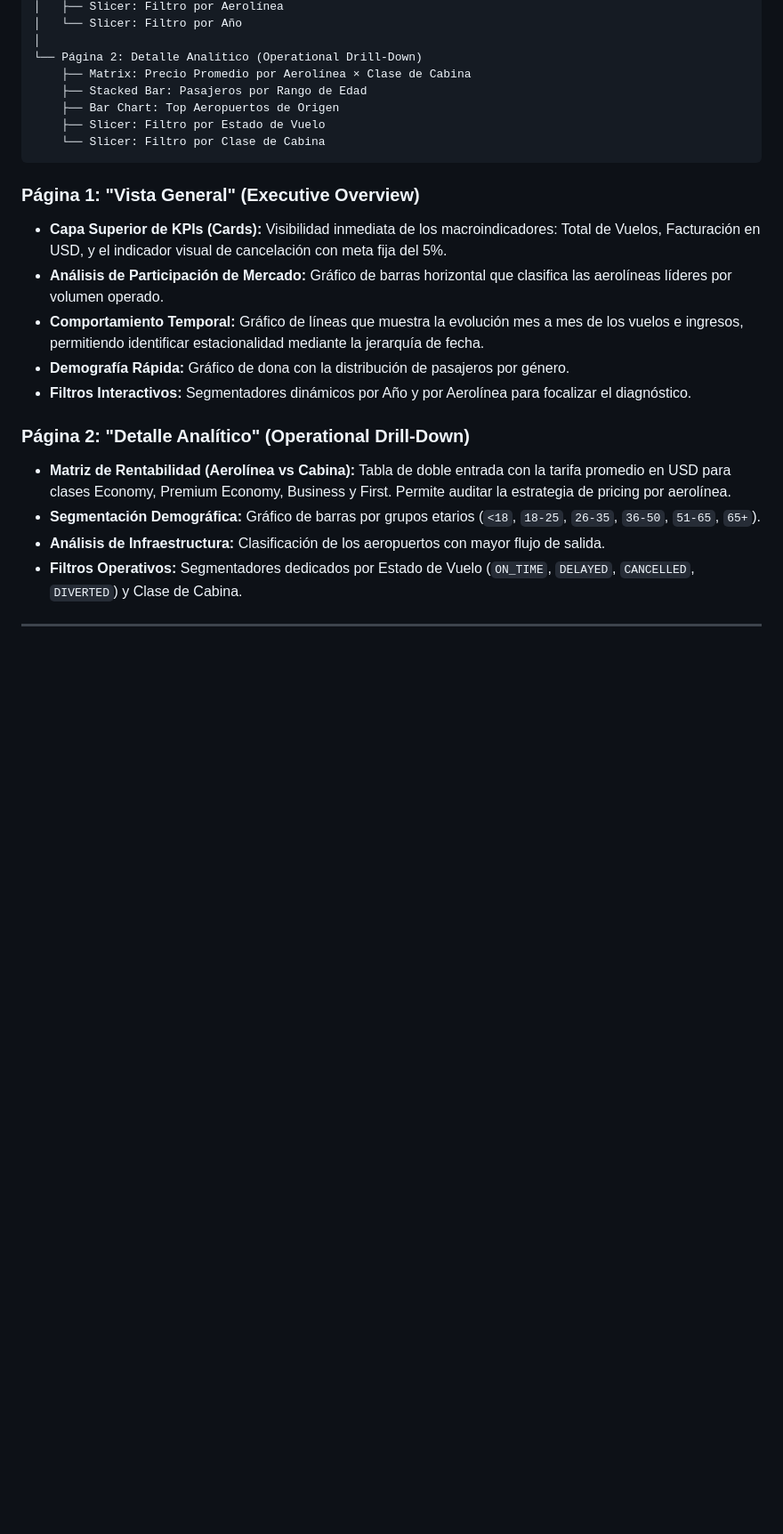
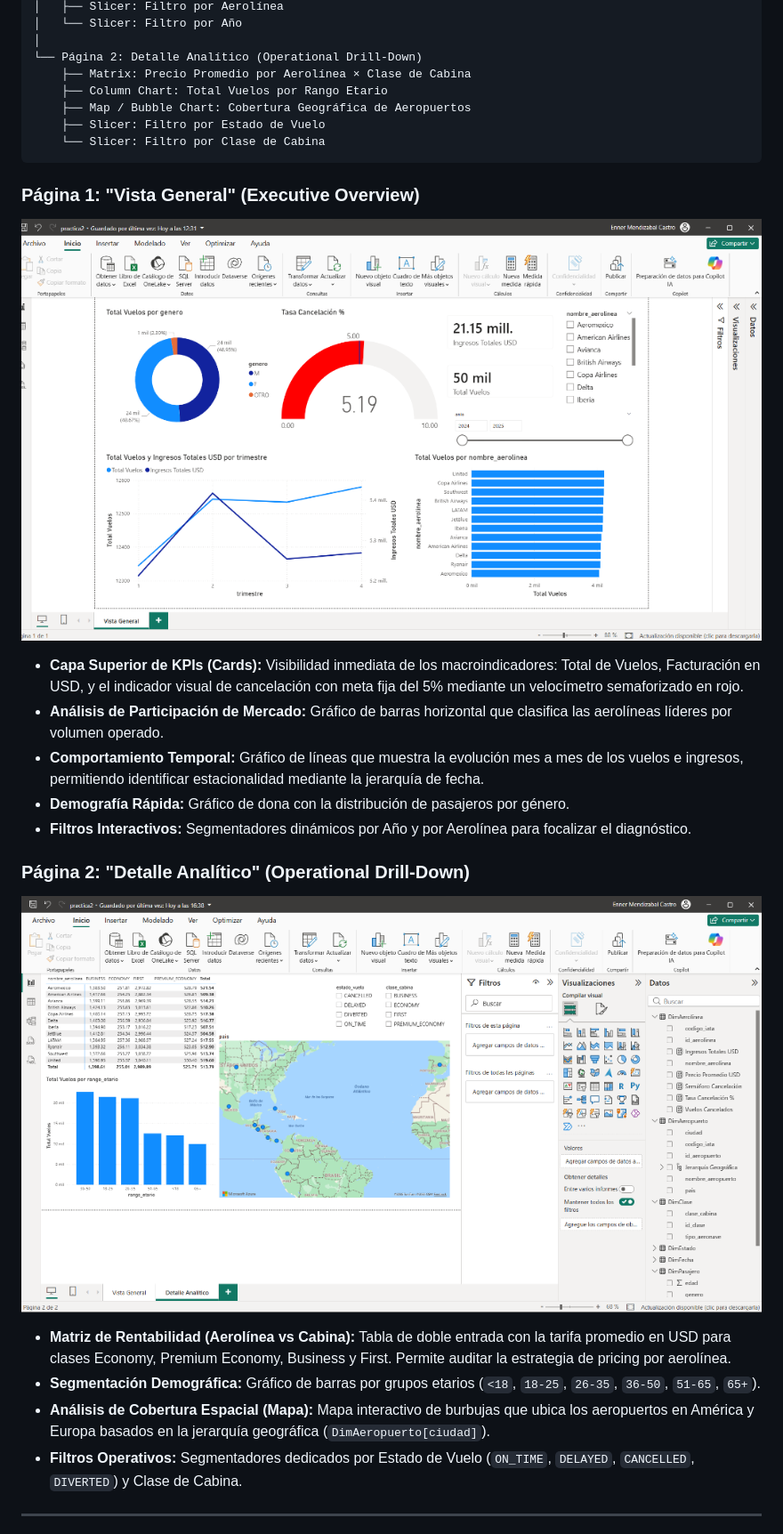
Before and after one commit to Ennero/SS22S2026_G1, a Markdown page: Practica2/README.md, the part around one of its changes. Shown at 89% size. GitHub-like rendering; pictures changed too: Practica2/img/detalle.png (added), Practica2/img/overview.png (added); blank space fills up the shorter version.

Commit message:
feat: initialize repository structure and documentation for Practica1 and Practica2 data modeling tasks

````diff
--- a/Practica2/README.md
+++ b/Practica2/README.md
@@ -265,23 +270,29 @@ VuelosDW.pbix
 │
 └── Página 2: Detalle Analítico (Operational Drill-Down)
     ├── Matrix: Precio Promedio por Aerolínea × Clase de Cabina
-    ├── Stacked Bar: Pasajeros por Rango de Edad
-    ├── Bar Chart: Top Aeropuertos de Origen
+    ├── Column Chart: Total Vuelos por Rango Etario
+    ├── Map / Bubble Chart: Cobertura Geográfica de Aeropuertos
     ├── Slicer: Filtro por Estado de Vuelo
     └── Slicer: Filtro por Clase de Cabina
 ```
 
 ### Página 1: "Vista General" (Executive Overview)
-- **Capa Superior de KPIs (Cards):** Visibilidad inmediata de los macroindicadores: Total de Vuelos, Facturación en USD, y el indicador visual de cancelación con meta fija del 5%.
+
+![Dashboard Ejecutivo — Vista General](./img/overview.png)
+
+- **Capa Superior de KPIs (Cards):** Visibilidad inmediata de los macroindicadores: Total de Vuelos, Facturación en USD, y el indicador visual de cancelación con meta fija del 5% mediante un velocímetro semaforizado en rojo.
 - **Análisis de Participación de Mercado:** Gráfico de barras horizontal que clasifica las aerolíneas líderes por volumen operado.
 - **Comportamiento Temporal:** Gráfico de líneas que muestra la evolución mes a mes de los vuelos e ingresos, permitiendo identificar estacionalidad mediante la jerarquía de fecha.
 - **Demografía Rápida:** Gráfico de dona con la distribución de pasajeros por género.
 - **Filtros Interactivos:** Segmentadores dinámicos por Año y por Aerolínea para focalizar el diagnóstico.
 
 ### Página 2: "Detalle Analítico" (Operational Drill-Down)
+
+![Dashboard — Detalle Analítico](./img/detalle.png)
+
 - **Matriz de Rentabilidad (Aerolínea vs Cabina):** Tabla de doble entrada con la tarifa promedio en USD para clases Economy, Premium Economy, Business y First. Permite auditar la estrategia de pricing por aerolínea.
 - **Segmentación Demográfica:** Gráfico de barras por grupos etarios (`<18`, `18-25`, `26-35`, `36-50`, `51-65`, `65+`).
-- **Análisis de Infraestructura:** Clasificación de los aeropuertos con mayor flujo de salida.
+- **Análisis de Cobertura Espacial (Mapa):** Mapa interactivo de burbujas que ubica los aeropuertos en América y Europa basados en la jerarquía geográfica (`DimAeropuerto[ciudad]`).
 - **Filtros Operativos:** Segmentadores dedicados por Estado de Vuelo (`ON_TIME`, `DELAYED`, `CANCELLED`, `DIVERTED`) y Clase de Cabina.
 
 ---
````
Also changed, not shown: other parts of Practica2/README.md (+8 -3 lines), Practica1/README.md (+5 -5 lines), Practica1/img/modelo_dimensional.png (added), Practica2/img/modelo_dimensional.png (added), 2 other files.
